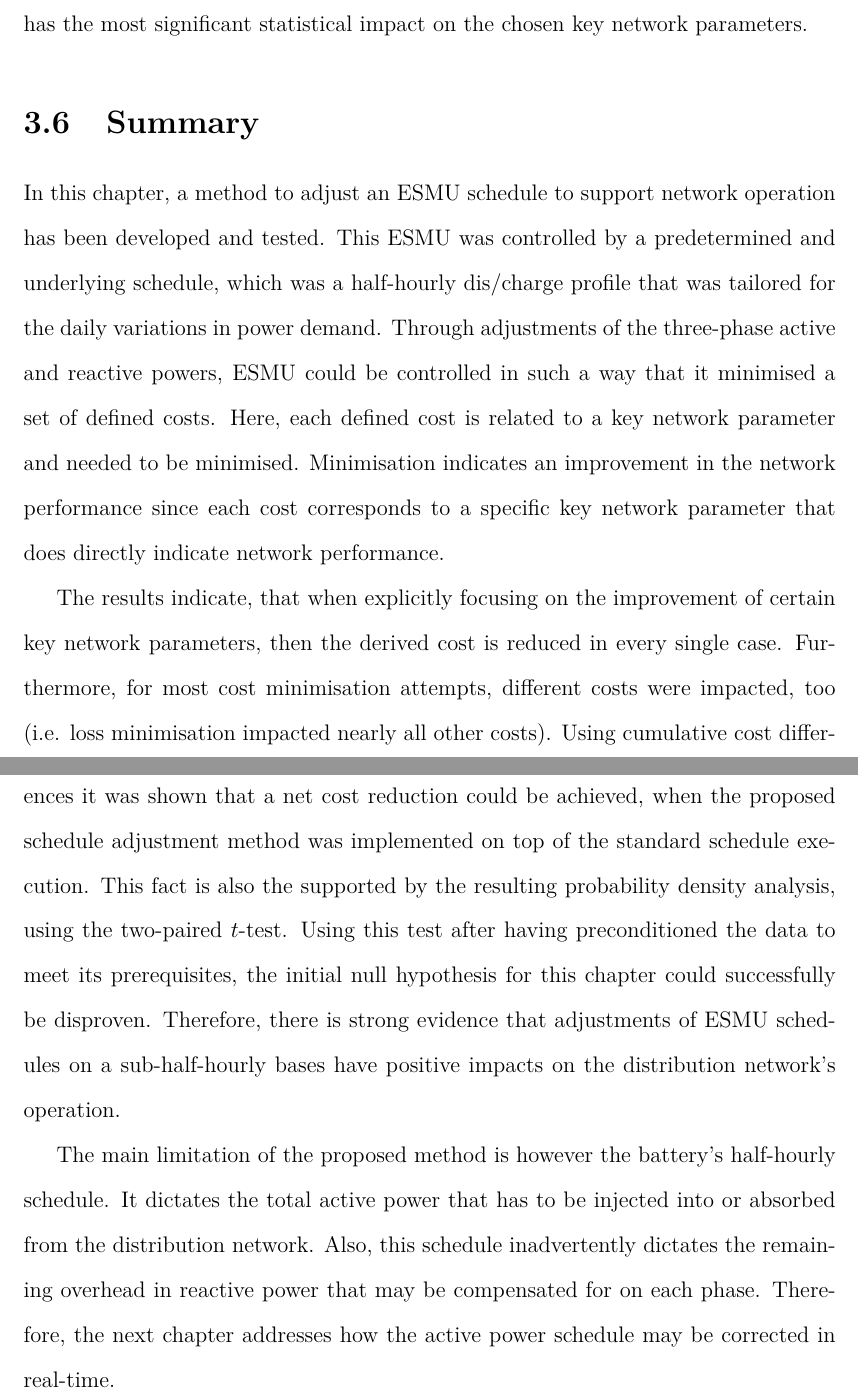
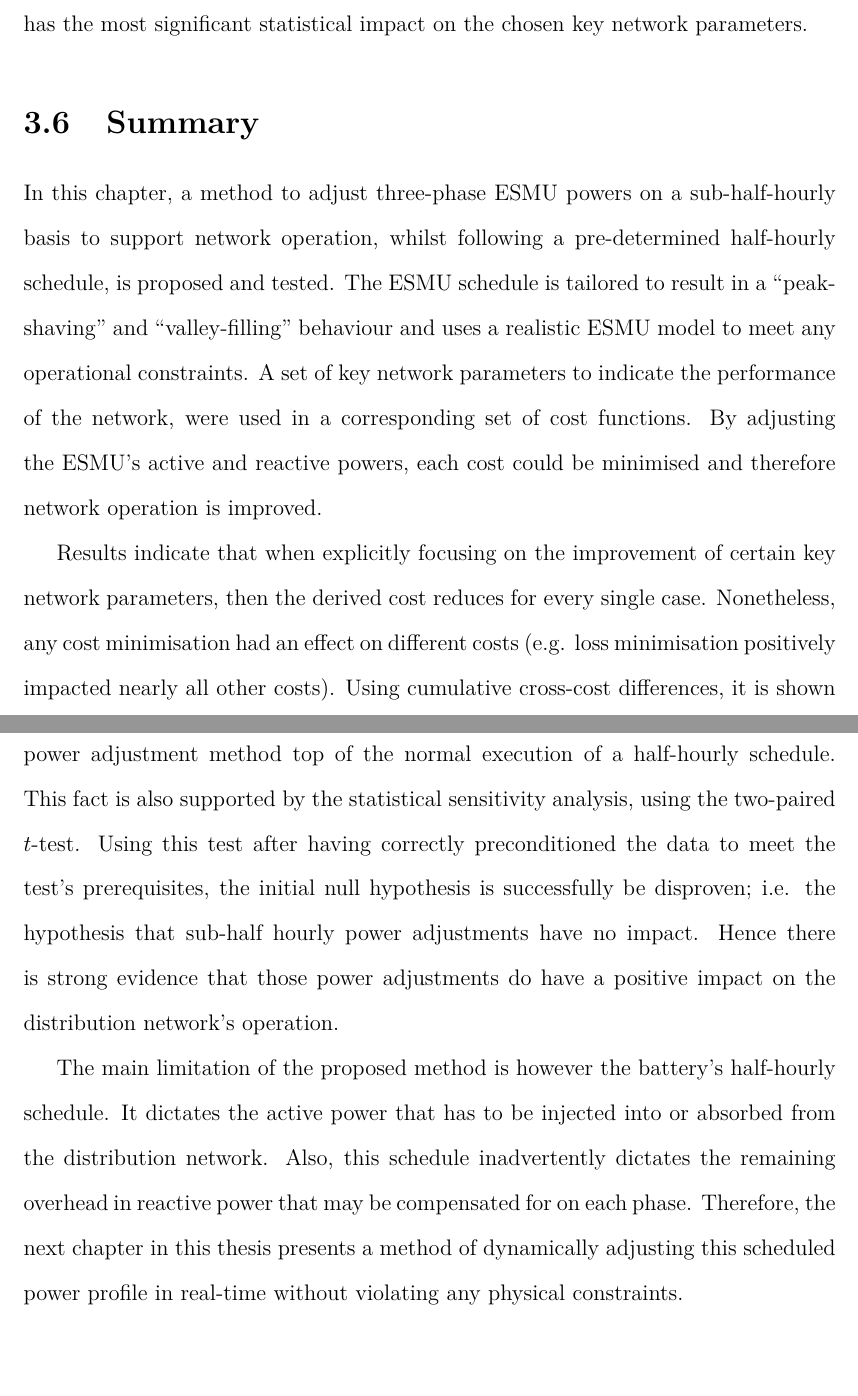
Before and after one commit to Muxelmann/phd-thesis, a LaTeX thesis (main.tex, which reads _chapter1/sec/summary.tex): two parts of pages 84 and 86 of 159, joined at a grey line, cut so that both start at the same text, the shorter picture padded with empty space. Compiled offline with pdfLaTeX.

Commit message:
CH1 DONE!

```diff
--- a/_chapter1/sec/summary.tex
+++ b/_chapter1/sec/summary.tex
@@ -1,20 +1,19 @@
 \section{Summary}
 \label{ch1:sec:summary}
 
-In this chapter, a method to adjust an ESMU schedule to support network operation has been developed and tested.
-This ESMU was controlled by a predetermined and underlying schedule, which was a half-hourly dis/charge profile that was tailored for the daily variations in power demand.
-Through adjustments of the three-phase active and reactive powers, ESMU could be controlled in such a way that it minimised a set of defined costs.
-Here, each defined cost is related to a key network parameter and needed to be minimised.
-Minimisation indicates an improvement in the network performance since each cost corresponds to a specific key network parameter that does directly indicate network performance.
+In this chapter, a method to adjust three-phase ESMU powers on a sub-half-hourly basis to support network operation, whilst following a pre-determined half-hourly schedule, is proposed and tested.
+The ESMU schedule is tailored to result in a ``peak-shaving'' and ``valley-filling'' behaviour and uses a realistic ESMU model to meet any operational constraints.
+A set of key network parameters to indicate the performance of the network, were used in a corresponding set of cost functions.
+By adjusting the ESMU's active and reactive powers, each cost could be minimised and therefore network operation is improved.
 
-The results indicate, that when explicitly focusing on the improvement of certain key network parameters, then the derived cost is reduced in every single case.
-Furthermore, for most cost minimisation attempts, different costs were impacted, too (i.e. loss minimisation impacted nearly all other costs).
-Using cumulative cost differences it was shown that a net cost reduction could be achieved, when the proposed schedule adjustment method was implemented on top of the standard schedule execution.
-This fact is also the supported by the resulting probability density analysis, using the two-paired $t$-test.
-Using this test after having preconditioned the data to meet its prerequisites, the initial null hypothesis for this chapter could successfully be disproven.
-Therefore, there is strong evidence that adjustments of ESMU schedules on a sub-half-hourly bases have positive impacts on the distribution network's operation.
+Results indicate that when explicitly focusing on the improvement of certain key network parameters, then the derived cost reduces for every single case.
+Nonetheless, any cost minimisation had an effect on different costs (e.g. loss minimisation positively impacted nearly all other costs).
+Using cumulative cross-cost differences, it is shown that a net cost reduction is achieved, simply by implementing the proposed ESMU power adjustment method top of the normal execution of a half-hourly schedule.
+This fact is also supported by the statistical sensitivity analysis, using the two-paired $t$-test.
+Using this test after having correctly preconditioned the data to meet the test's prerequisites, the initial null hypothesis is successfully be disproven; i.e. the hypothesis that sub-half hourly power adjustments have no impact.
+Hence there is strong evidence that those power adjustments do have a positive impact on the distribution network's operation.
 
 The main limitation of the proposed method is however the battery's half-hourly schedule.
-It dictates the total active power that has to be injected into or absorbed from the distribution network.
+It dictates the active power that has to be injected into or absorbed from the distribution network.
 Also, this schedule inadvertently dictates the remaining overhead in reactive power that may be compensated for on each phase.
-Therefore, the next chapter addresses how the active power schedule may be corrected in real-time.
+Therefore, the next chapter in this thesis presents a method of dynamically adjusting this scheduled power profile in real-time without violating any physical constraints.
```
